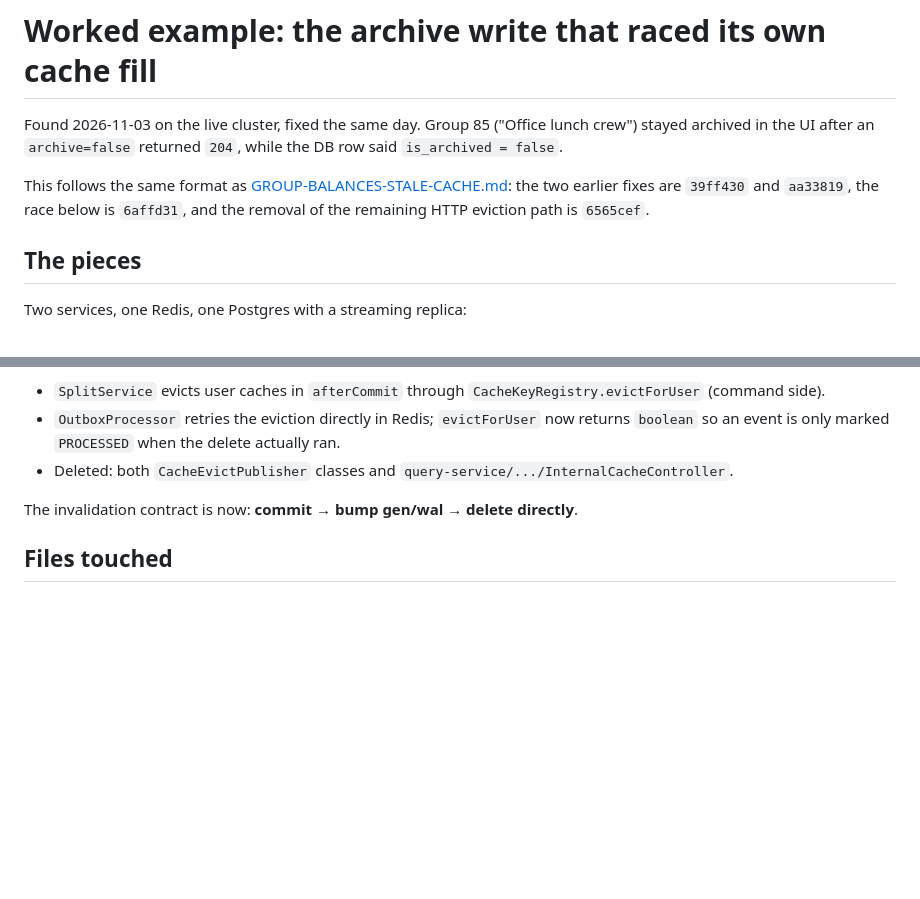
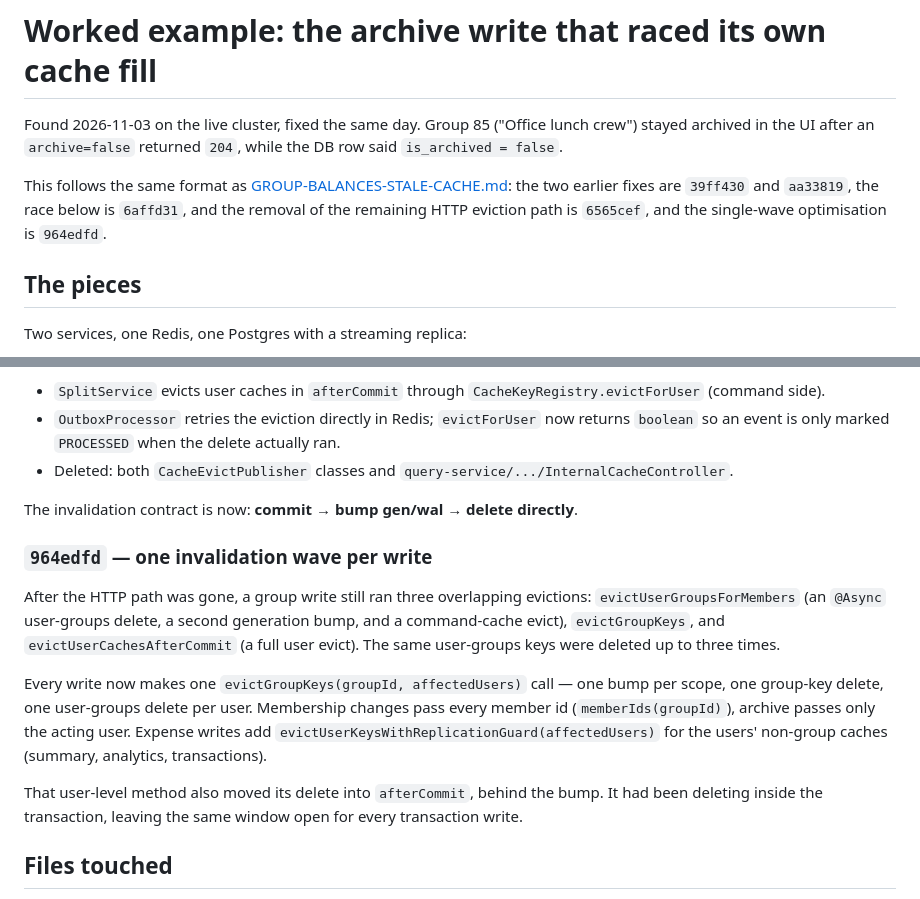
Before and after one commit to verginjose/Personal-Finance-Assistant, a Markdown page: requests/CACHE-CONSISTENCY-RACE.md, 2 parts joined by grey strips. GitHub-like rendering; blank space fills up the shorter version.

Commit message:
docs(cache): record the single-wave invalidation cleanup
Adds the 964edfd section: one evictGroupKeys call per write, the removed
duplicate helpers, and the transaction path's delete moving after commit.

Co-Authored-By: Claude Code <noreply@anthropic.com>

```diff
--- a/requests/CACHE-CONSISTENCY-RACE.md
+++ b/requests/CACHE-CONSISTENCY-RACE.md
@@ -7,7 +7,8 @@ returned `204`, while the DB row said `is_archived = false`.
 This follows the same format as
 [GROUP-BALANCES-STALE-CACHE.md](GROUP-BALANCES-STALE-CACHE.md): the two
 earlier fixes are `39ff430` and `aa33819`, the race below is `6affd31`, and
-the removal of the remaining HTTP eviction path is `6565cef`.
+the removal of the remaining HTTP eviction path is `6565cef`, and the
+single-wave optimisation is `964edfd`.
 
 ## The pieces
 
@@ -125,6 +126,25 @@ half of the race.
 
 The invalidation contract is now: **commit → bump gen/wal → delete directly**.
 
+### `964edfd` — one invalidation wave per write
+
+After the HTTP path was gone, a group write still ran three overlapping
+evictions: `evictUserGroupsForMembers` (an `@Async` user-groups delete, a
+second generation bump, and a command-cache evict), `evictGroupKeys`, and
+`evictUserCachesAfterCommit` (a full user evict). The same user-groups keys
+were deleted up to three times.
+
+Every write now makes one `evictGroupKeys(groupId, affectedUsers)` call —
+one bump per scope, one group-key delete, one user-groups delete per user.
+Membership changes pass every member id (`memberIds(groupId)`), archive passes
+only the acting user. Expense writes add
+`evictUserKeysWithReplicationGuard(affectedUsers)` for the users' non-group
+caches (summary, analytics, transactions).
+
+That user-level method also moved its delete into `afterCommit`, behind the
+bump. It had been deleting inside the transaction, leaving the same window
+open for every transaction write.
+
 ## Files touched
 
 - `query-service/.../cache/TrackingRedisCache.java` — post-put generation
```
